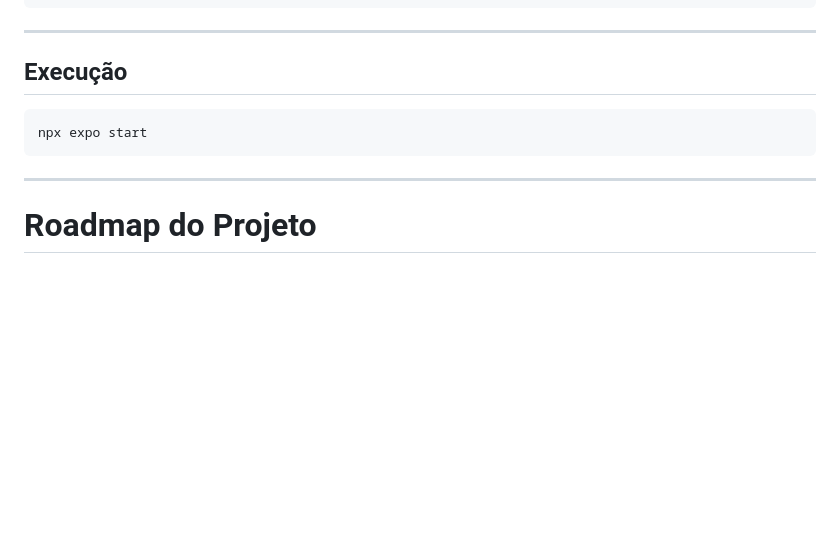
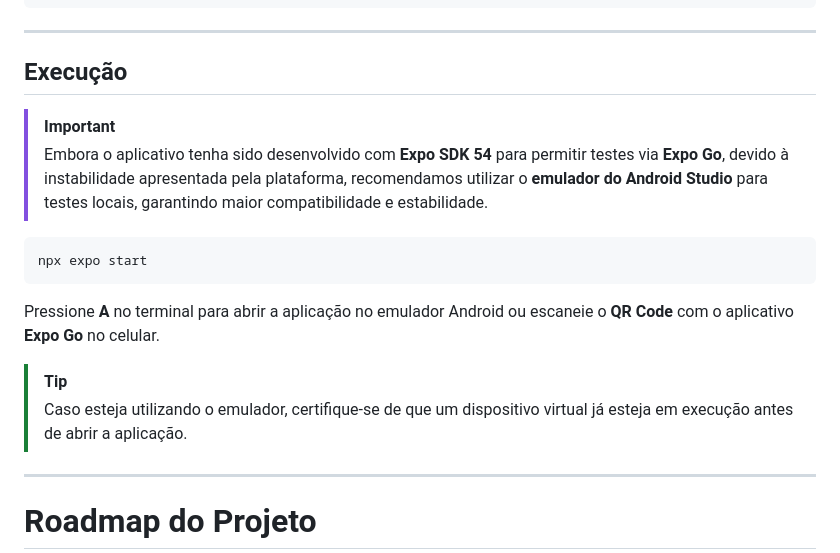
Before and after one commit to LUMEN-7/fiap-mdi-sprint-bci, a Markdown page: README.md, the part around the change. Rendered like a GitHub page; blank space fills up the shorter version.

Commit message:
Update README with testing recommendations
Added recommendations for testing the application using Android Studio emulator for better stability.

````diff
--- a/README.md
+++ b/README.md
@@ -576,9 +576,16 @@ EXPO_PUBLIC_AUTO_DEV_API_KEY=SUA_API_KEY
 
 ## Execução
 
+> [!IMPORTANT]
+> Embora o aplicativo tenha sido desenvolvido com **Expo SDK 54** para permitir testes via **Expo Go**, devido à instabilidade apresentada pela plataforma, recomendamos utilizar o **emulador do Android Studio** para testes locais, garantindo maior compatibilidade e estabilidade.
+
 ```bash
 npx expo start
 ```
+Pressione **A** no terminal para abrir a aplicação no emulador Android ou escaneie o **QR Code** com o aplicativo **Expo Go** no celular.
+
+> [!TIP]
+> Caso esteja utilizando o emulador, certifique-se de que um dispositivo virtual já esteja em execução antes de abrir a aplicação.
 
 ---
 
````
